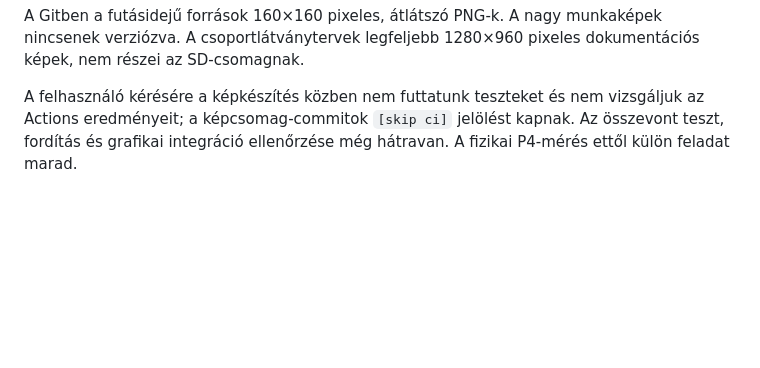
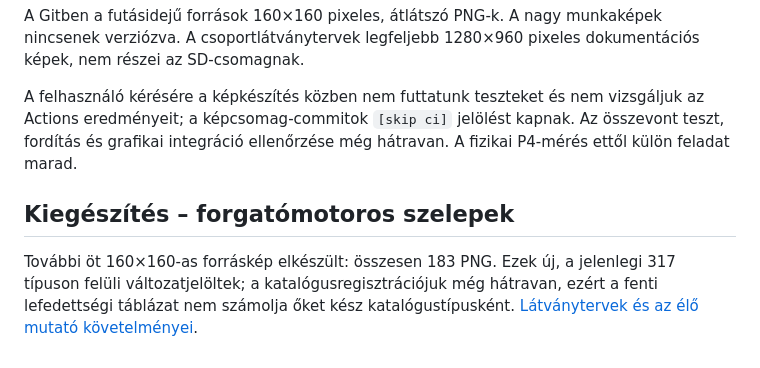
Before and after one commit to ZoleeBB/ZoleeSchemaMonitor, a Markdown page: doc/grafika/gyartasi-allapot.md, the part around the change. Rendered like a GitHub page; blank space fills up the shorter version.

Commit message:
Grafika: forgatómotoros szelepek látványtervei és élő álláskijelzés terve [skip ci]

```diff
--- a/doc/grafika/gyartasi-allapot.md
+++ b/doc/grafika/gyartasi-allapot.md
@@ -53,3 +53,7 @@ Az osztó-gyűjtők 2, 3, 4, 5, 6, 7, 8, 9, 10 és 12 körös változatban kész
 A Gitben a futásidejű források 160×160 pixeles, átlátszó PNG-k. A nagy munkaképek nincsenek verziózva. A csoportlátványtervek legfeljebb 1280×960 pixeles dokumentációs képek, nem részei az SD-csomagnak.
 
 A felhasználó kérésére a képkészítés közben nem futtatunk teszteket és nem vizsgáljuk az Actions eredményeit; a képcsomag-commitok `[skip ci]` jelölést kapnak. Az összevont teszt, fordítás és grafikai integráció ellenőrzése még hátravan. A fizikai P4-mérés ettől külön feladat marad.
+
+## Kiegészítés – forgatómotoros szelepek
+
+További öt 160×160-as forráskép elkészült: összesen 183 PNG. Ezek új, a jelenlegi 317 típuson felüli változatjelöltek; a katalógusregisztrációjuk még hátravan, ezért a fenti lefedettségi táblázat nem számolja őket kész katalógustípusként. [Látványtervek és az élő mutató követelményei](forgatomotoros-szelepek.md).
```
Also changed, not shown: doc/grafika/forgatomotoros-szelepek.md (added, +26 -0 lines), doc/grafika/latvanytervek/08a-forgatomotoros-szelepek.jpg (added), doc/grafika/latvanytervek/08b-fekete-forgatomotoros-szelepek.jpg (added), 1 other file.
